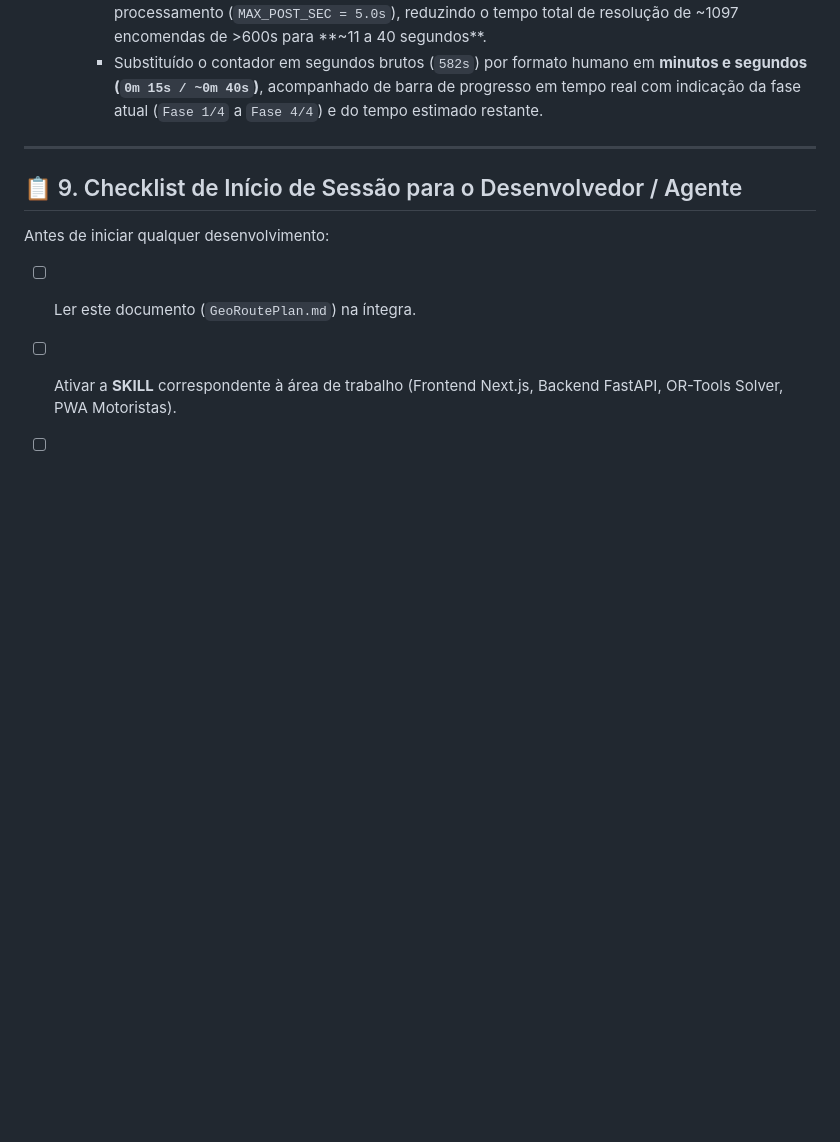
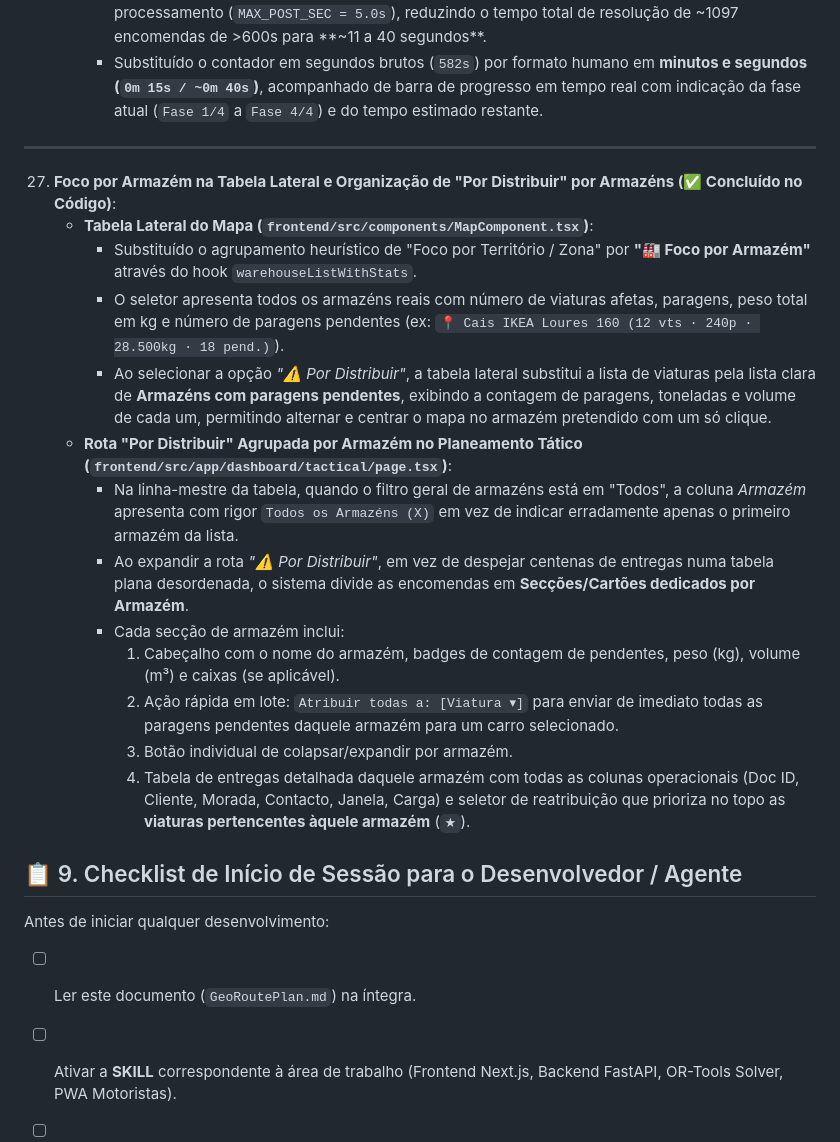
Before and after one commit to Pauloalexbatista/GEORREF_Optimizer, a Markdown page: GeoRoutePlan.md, the part around the change. Rendered like a GitHub page; blank space fills up the shorter version.

Commit message:
docs: register item 27 for warehouse sidebar focus and warehouse-grouped pending routes

```diff
--- a/GeoRoutePlan.md
+++ b/GeoRoutePlan.md
@@ -700,6 +700,21 @@ Em estrita conformidade com as deliberações da **CNPD (Comissão Nacional de P
 
 ---
 
+27. **Foco por Armazém na Tabela Lateral e Organização de "Por Distribuir" por Armazéns (✅ Concluído no Código)**:
+    * **Tabela Lateral do Mapa (`frontend/src/components/MapComponent.tsx`)**:
+      - Substituído o agrupamento heurístico de "Foco por Território / Zona" por **"🏭 Foco por Armazém"** através do hook `warehouseListWithStats`.
+      - O seletor apresenta todos os armazéns reais com número de viaturas afetas, paragens, peso total em kg e número de paragens pendentes (ex: `📍 Cais IKEA Loures 160 (12 vts · 240p · 28.500kg · 18 pend.)`).
+      - Ao selecionar a opção *"⚠️ Por Distribuir"*, a tabela lateral substitui a lista de viaturas pela lista clara de **Armazéns com paragens pendentes**, exibindo a contagem de paragens, toneladas e volume de cada um, permitindo alternar e centrar o mapa no armazém pretendido com um só clique.
+    * **Rota "Por Distribuir" Agrupada por Armazém no Planeamento Tático (`frontend/src/app/dashboard/tactical/page.tsx`)**:
+      - Na linha-mestre da tabela, quando o filtro geral de armazéns está em "Todos", a coluna *Armazém* apresenta com rigor `Todos os Armazéns (X)` em vez de indicar erradamente apenas o primeiro armazém da lista.
+      - Ao expandir a rota *"⚠️ Por Distribuir"*, em vez de despejar centenas de entregas numa tabela plana desordenada, o sistema divide as encomendas em **Secções/Cartões dedicados por Armazém**.
+      - Cada secção de armazém inclui:
+        1. Cabeçalho com o nome do armazém, badges de contagem de pendentes, peso (kg), volume (m³) e caixas (se aplicável).
+        2. Ação rápida em lote: `Atribuir todas a: [Viatura ▾]` para enviar de imediato todas as paragens pendentes daquele armazém para um carro selecionado.
+        3. Botão individual de colapsar/expandir por armazém.
+        4. Tabela de entregas detalhada daquele armazém com todas as colunas operacionais (Doc ID, Cliente, Morada, Contacto, Janela, Carga) e seletor de reatribuição que prioriza no topo as **viaturas pertencentes àquele armazém** (`★`).
+
+
 ## 📋 9. Checklist de Início de Sessão para o Desenvolvedor / Agente
 
 Antes de iniciar qualquer desenvolvimento:
```
